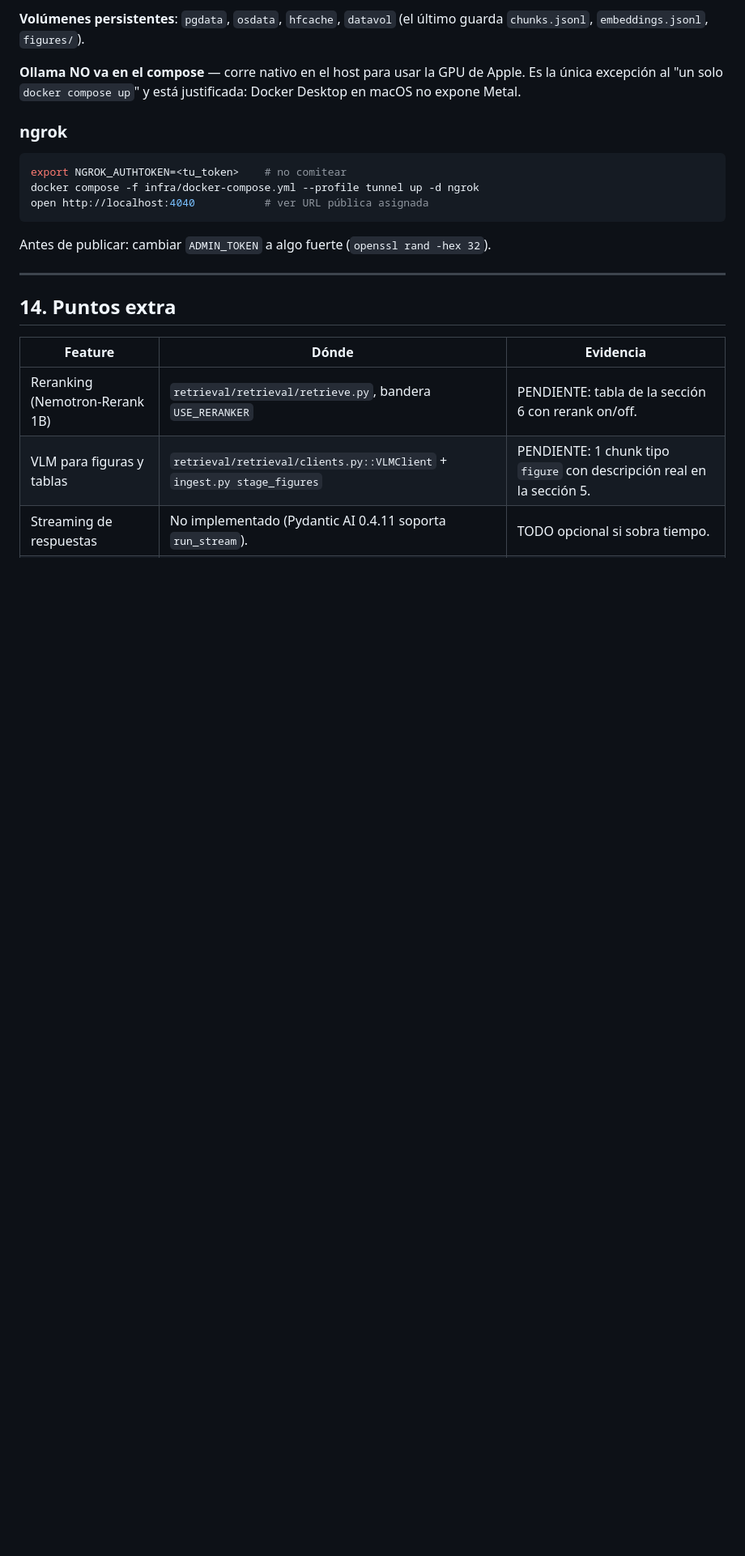
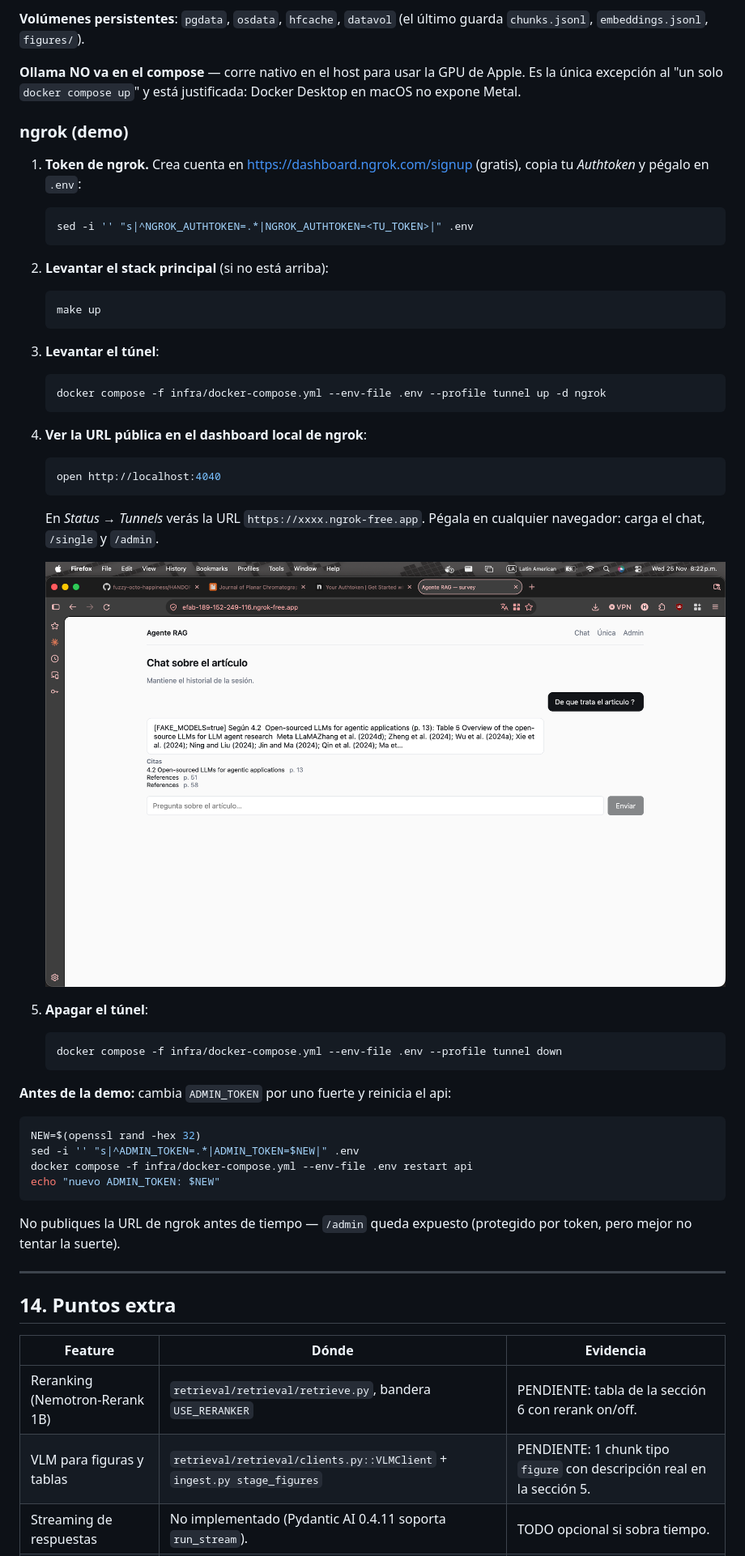
Before and after one commit to herveynavarro04/fuzzy-octo-happiness, a Markdown page: README.md, the part around one of its changes. Shown at 81% size. Drawn GitHub-style; pictures changed too: docs/ngrok_evidencia.png (added); blank space fills up the shorter version.

Commit message:
evidencias (SJR Q1, /admin, ngrok) + fix VITE_API_URL + guia ngrok
- docs/evidencia_q1.png: captura SCImago mostrando Q1 del journal
  (referenciada en seccion 2 del README).
- docs/admin.png: captura del panel /admin con 92 corridas sembradas
  (referenciada en seccion 10).
- docs/ngrok_evidencia.png: captura del dashboard local de ngrok con
  el tunel activo (referenciada en seccion 13).
- infra/docker-compose.yml: VITE_API_URL ahora apunta a http://api:8000
  en vez de localhost:8000 — el proxy de Vite corre DENTRO del contenedor
  frontend, donde localhost es el propio contenedor y no el api. Esto
  tumbaba /admin y /ask con 500 cuando se abria la UI desde el navegador.
- README seccion 13: pasos ngrok detallados usando el dashboard local
  (http://localhost:4040) en vez de grep sobre logs.

````diff
--- a/README.md
+++ b/README.md
@@ -649,15 +651,55 @@ Un solo `docker-compose.yml` con 4 perfiles:
 de Apple. Es la única excepción al "un solo `docker compose up`" y está
 justificada: Docker Desktop en macOS no expone Metal.
 
-### ngrok
+### ngrok (demo)
+
+1. **Token de ngrok.** Crea cuenta en https://dashboard.ngrok.com/signup (gratis),
+   copia tu *Authtoken* y pégalo en `.env`:
+
+   ```bash
+   sed -i '' "s|^NGROK_AUTHTOKEN=.*|NGROK_AUTHTOKEN=<TU_TOKEN>|" .env
+   ```
+
+2. **Levantar el stack principal** (si no está arriba):
+
+   ```bash
+   make up
+   ```
+
+3. **Levantar el túnel**:
+
+   ```bash
+   docker compose -f infra/docker-compose.yml --env-file .env --profile tunnel up -d ngrok
+   ```
+
+4. **Ver la URL pública en el dashboard local de ngrok**:
+
+   ```bash
+   open http://localhost:4040
+   ```
+
+   En *Status → Tunnels* verás la URL `https://xxxx.ngrok-free.app`.
+   Pégala en cualquier navegador: carga el chat, `/single` y `/admin`.
+
+   ![Dashboard local de ngrok con el túnel activo](docs/ngrok_evidencia.png)
+
+5. **Apagar el túnel**:
+
+   ```bash
+   docker compose -f infra/docker-compose.yml --env-file .env --profile tunnel down
+   ```
+
+**Antes de la demo:** cambia `ADMIN_TOKEN` por uno fuerte y reinicia el api:
 
 ```bash
-export NGROK_AUTHTOKEN=<tu_token>    # no comitear
-docker compose -f infra/docker-compose.yml --profile tunnel up -d ngrok
-open http://localhost:4040           # ver URL pública asignada
+NEW=$(openssl rand -hex 32)
+sed -i '' "s|^ADMIN_TOKEN=.*|ADMIN_TOKEN=$NEW|" .env
+docker compose -f infra/docker-compose.yml --env-file .env restart api
+echo "nuevo ADMIN_TOKEN: $NEW"
 ```
 
-Antes de publicar: cambiar `ADMIN_TOKEN` a algo fuerte (`openssl rand -hex 32`).
+No publiques la URL de ngrok antes de tiempo — `/admin` queda expuesto
+(protegido por token, pero mejor no tentar la suerte).
 
 ---
 
````
Also changed, not shown: other parts of README.md (+9 -7 lines), docs/admin.png (added), docs/evidencia_q1.png (added), 1 other file.
